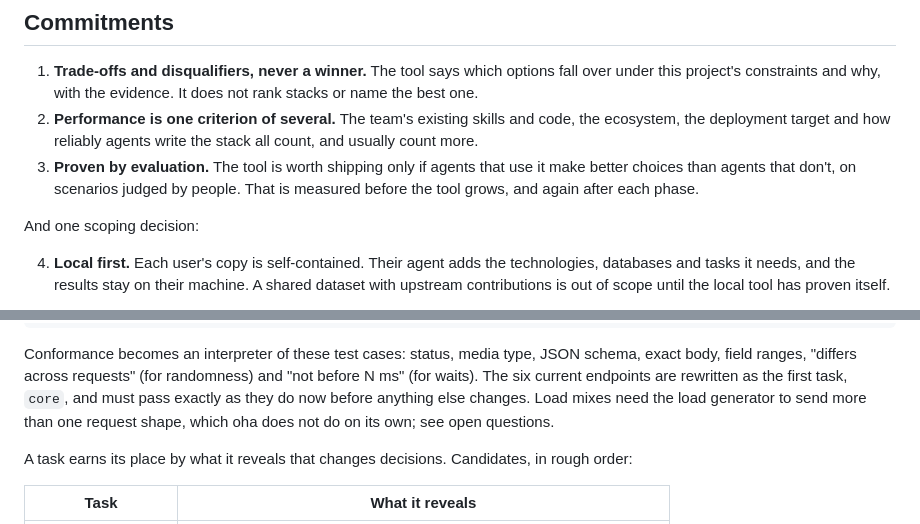
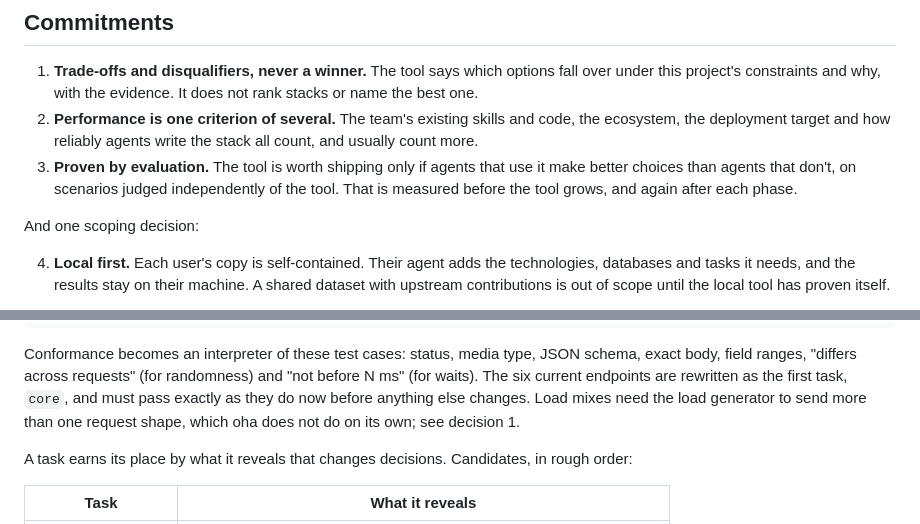
Before and after one commit to markmysler/lang-bench, a Markdown page: docs/DESIGN.md, 2 parts joined by grey strips. GitHub-like rendering.

```diff
--- a/docs/DESIGN.md
+++ b/docs/DESIGN.md
@@ -24,7 +24,7 @@ when a technology choice is actually open.
    ecosystem, the deployment target and how reliably agents write the stack all count, and
    usually count more.
 3. **Proven by evaluation.** The tool is worth shipping only if agents that use it make better
-   choices than agents that don't, on scenarios judged by people. That is measured before the
+   choices than agents that don't, on scenarios judged independently of the tool. That is measured before the
    tool grows, and again after each phase.
 
 And one scoping decision:
@@ -145,7 +145,7 @@ Conformance becomes an interpreter of these test cases: status, media type, JSON
 body, field ranges, "differs across requests" (for randomness) and "not before N ms" (for waits).
 The six current endpoints are rewritten as the first task, `core`, and must pass exactly as they
 do now before anything else changes. Load mixes need the load generator to send more than one
-request shape, which oha does not do on its own; see open questions.
+request shape, which oha does not do on its own; see decision 1.
 
 A task earns its place by what it reveals that changes decisions. Candidates, in rough order:
 
```
Also changed, not shown: other parts of docs/DESIGN.md (+45 -29 lines).
